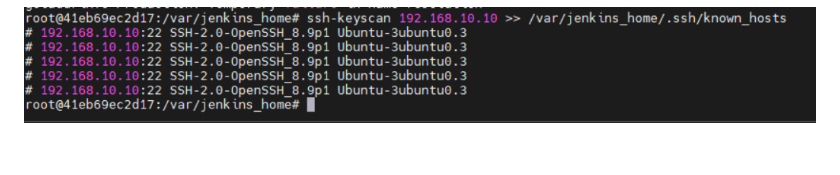
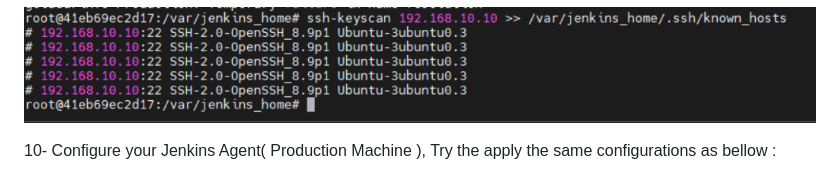
Before and after one commit to AbdelatifAitBara/ProjectB, a Markdown page: Readme.md, the part around one of its changes. Drawn GitHub-style.

```diff
--- a/Readme.md
+++ b/Readme.md
@@ -262,4 +262,5 @@ ssh-keyscan 192.168.10.10 >> /var/jenkins_home/.ssh/known_hosts
 ![image](https://raw.githubusercontent.com/AbdelatifAitBara/ProjectB/93b415f641da10468049b6c9eef93b3ce129e584/ArchitectureHTML/ScanProdHosts.PNG?token=ATX7PFFHTRWKA37SAAECLC3E74SSO)
 
 
+10- Configure your Jenkins Agent( Production Machine ), Try the apply the same configurations as bellow :
 
```
Also changed, not shown: other parts of Readme.md (+6 -0 lines).
